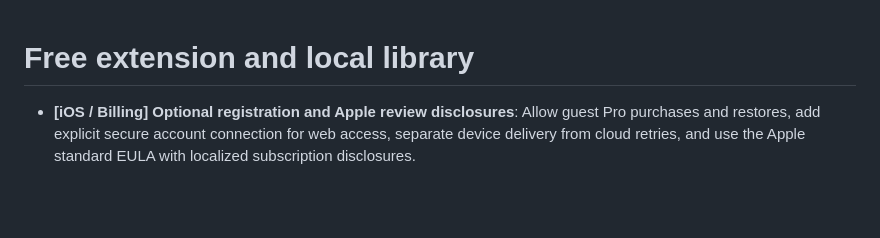
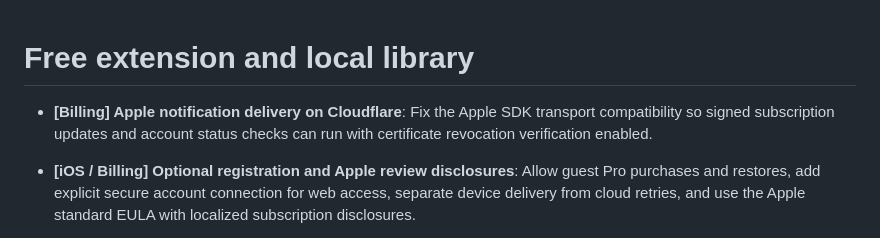
Before and after one commit to Chaste-Djaziri/laterbox, a Markdown page: CHANGELOG.md, the part around the change. GitHub-like rendering; blank space fills up the shorter version.

Commit message:
docs: record Apple notification runtime compatibility fix

```diff
--- a/CHANGELOG.md
+++ b/CHANGELOG.md
@@ -1,4 +1,6 @@
 # Free extension and local library
+
+- **[Billing] Apple notification delivery on Cloudflare**: Fix the Apple SDK transport compatibility so signed subscription updates and account status checks can run with certificate revocation verification enabled.
 
 - **[iOS / Billing] Optional registration and Apple review disclosures**: Allow guest Pro purchases and restores, add explicit secure account connection for web access, separate device delivery from cloud retries, and use the Apple standard EULA with localized subscription disclosures.
 
```
